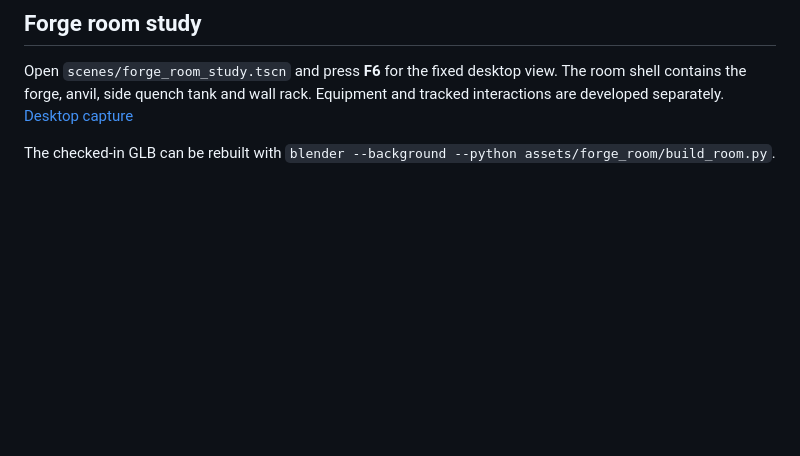
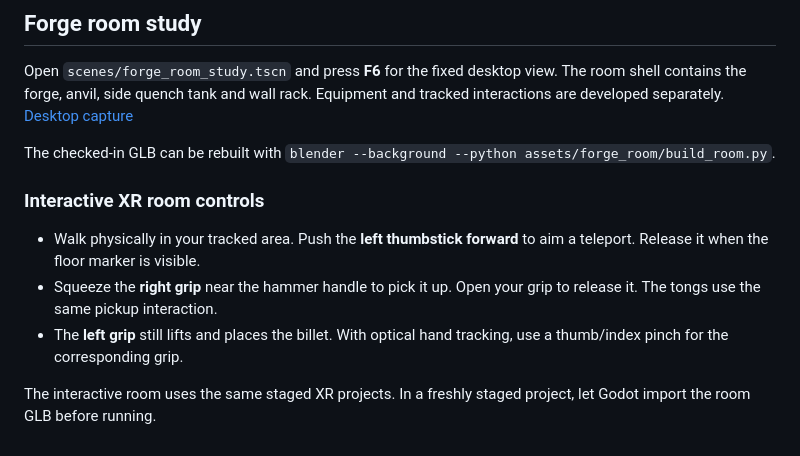
Before and after one commit to DayTF/blacksmith-vr, a Markdown page: README.md, the part around the change. Rendered like a GitHub page; blank space fills up the shorter version.

Commit message:
feat(vr): add room teleport, articulated hands, and tool pickup (#70)

```diff
--- a/README.md
+++ b/README.md
@@ -157,3 +157,15 @@ rack. Equipment and tracked interactions are developed separately.
 
 The checked-in GLB can be rebuilt with
 `blender --background --python assets/forge_room/build_room.py`.
+
+### Interactive XR room controls
+
+- Walk physically in your tracked area. Push the **left thumbstick forward**
+  to aim a teleport. Release it when the floor marker is visible.
+- Squeeze the **right grip** near the hammer handle to pick it up. Open your
+  grip to release it. The tongs use the same pickup interaction.
+- The **left grip** still lifts and places the billet. With optical hand
+  tracking, use a thumb/index pinch for the corresponding grip.
+
+The interactive room uses the same staged XR projects. In a freshly staged
+project, let Godot import the room GLB before running.
```
Also changed, not shown: AGENTS.md (+21 -0 lines), docs/previews/xr-room-interactions.png (added), 14 other files.
